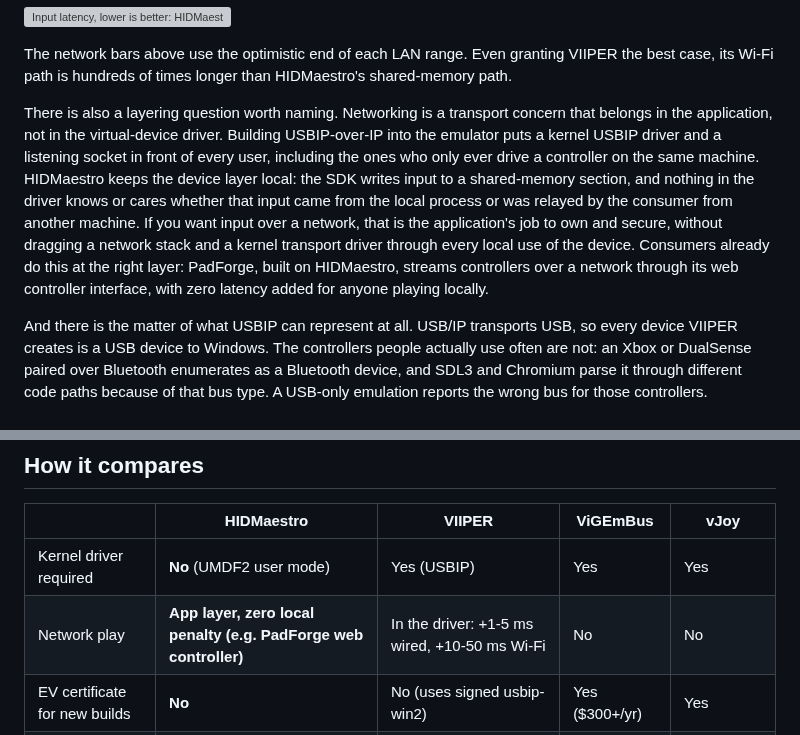
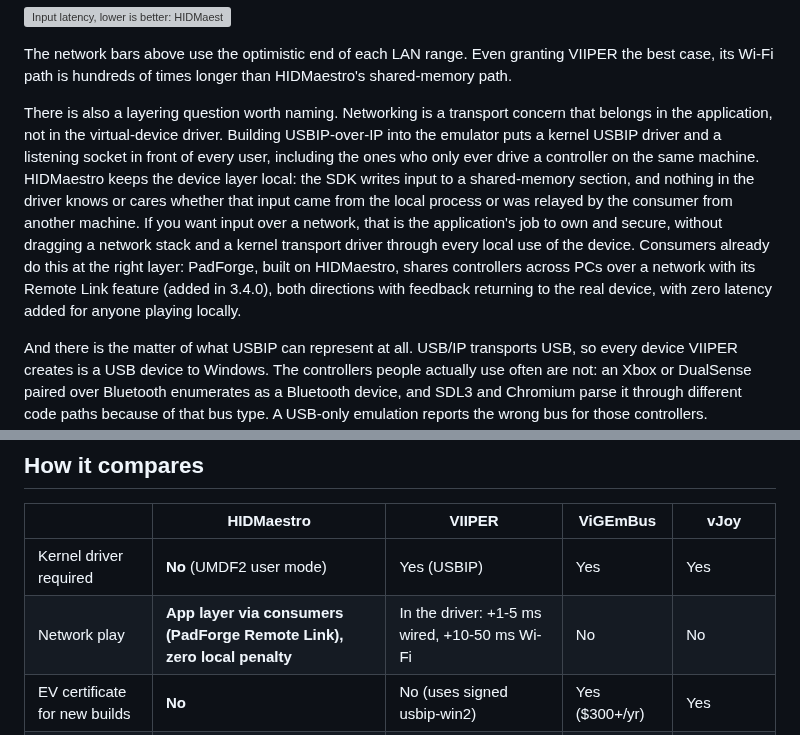
Before and after one commit to hifihedgehog/HIDMaestro, a Markdown page: README.md, 2 parts joined by grey strips. Rendered like a GitHub page; grey boxes are pictures that could not be loaded.

Commit message:
Comparison: cite PadForge Remote Link (3.4.0) for network play
PadForge 3.4.0 shipped Remote Link, PC-to-PC controller sharing over a network with feedback return. Update the network-play row and prose from the web-controller reference to the shipped Remote Link feature.

```diff
--- a/README.md
+++ b/README.md
@@ -66,7 +66,7 @@ The moment you run it over an actual network, that excluded round-trip time domi
 
 The network bars above use the optimistic end of each LAN range. Even granting VIIPER the best case, its Wi-Fi path is hundreds of times longer than HIDMaestro's shared-memory path.
 
-There is also a layering question worth naming. Networking is a transport concern that belongs in the application, not in the virtual-device driver. Building USBIP-over-IP into the emulator puts a kernel USBIP driver and a listening socket in front of every user, including the ones who only ever drive a controller on the same machine. HIDMaestro keeps the device layer local: the SDK writes input to a shared-memory section, and nothing in the driver knows or cares whether that input came from the local process or was relayed by the consumer from another machine. If you want input over a network, that is the application's job to own and secure, without dragging a network stack and a kernel transport driver through every local use of the device. Consumers already do this at the right layer: PadForge, built on HIDMaestro, streams controllers over a network through its web controller interface, with zero latency added for anyone playing locally.
+There is also a layering question worth naming. Networking is a transport concern that belongs in the application, not in the virtual-device driver. Building USBIP-over-IP into the emulator puts a kernel USBIP driver and a listening socket in front of every user, including the ones who only ever drive a controller on the same machine. HIDMaestro keeps the device layer local: the SDK writes input to a shared-memory section, and nothing in the driver knows or cares whether that input came from the local process or was relayed by the consumer from another machine. If you want input over a network, that is the application's job to own and secure, without dragging a network stack and a kernel transport driver through every local use of the device. Consumers already do this at the right layer: PadForge, built on HIDMaestro, shares controllers across PCs over a network with its Remote Link feature (added in 3.4.0), both directions with feedback returning to the real device, with zero latency added for anyone playing locally.
 
 And there is the matter of what USBIP can represent at all. USB/IP transports USB, so every device VIIPER creates is a USB device to Windows. The controllers people actually use often are not: an Xbox or DualSense paired over Bluetooth enumerates as a Bluetooth device, and SDL3 and Chromium parse it through different code paths because of that bus type. A USB-only emulation reports the wrong bus for those controllers. HIDMaestro sets bus type per profile, so a Bluetooth controller presents as Bluetooth (HIDAPI reports `bus_type = Bluetooth`), matching the hardware it stands in for.
 
@@ -75,7 +75,7 @@ And there is the matter of what USBIP can represent at all. USB/IP transports US
 | | HIDMaestro | VIIPER | ViGEmBus | vJoy |
 |--|--|--|--|--|
 | Kernel driver required | **No** (UMDF2 user mode) | Yes (USBIP) | Yes | Yes |
-| Network play | **App layer, zero local penalty (e.g. PadForge web controller)** | In the driver: +1-5 ms wired, +10-50 ms Wi-Fi | No | No |
+| Network play | **App layer via consumers (PadForge Remote Link), zero local penalty** | In the driver: +1-5 ms wired, +10-50 ms Wi-Fi | No | No |
 | EV certificate for new builds | **No** | No (uses signed usbip-win2) | Yes ($300+/yr) | Yes |
 | Identity per controller | **Exact, 225 profiles** | 6 fixed device types | 2 fixed types | Fixed "vJoy Device" |
 | Bus type fidelity | **Per-profile, incl. Bluetooth** | USB only (USBIP) | USB only | USB only |
```
